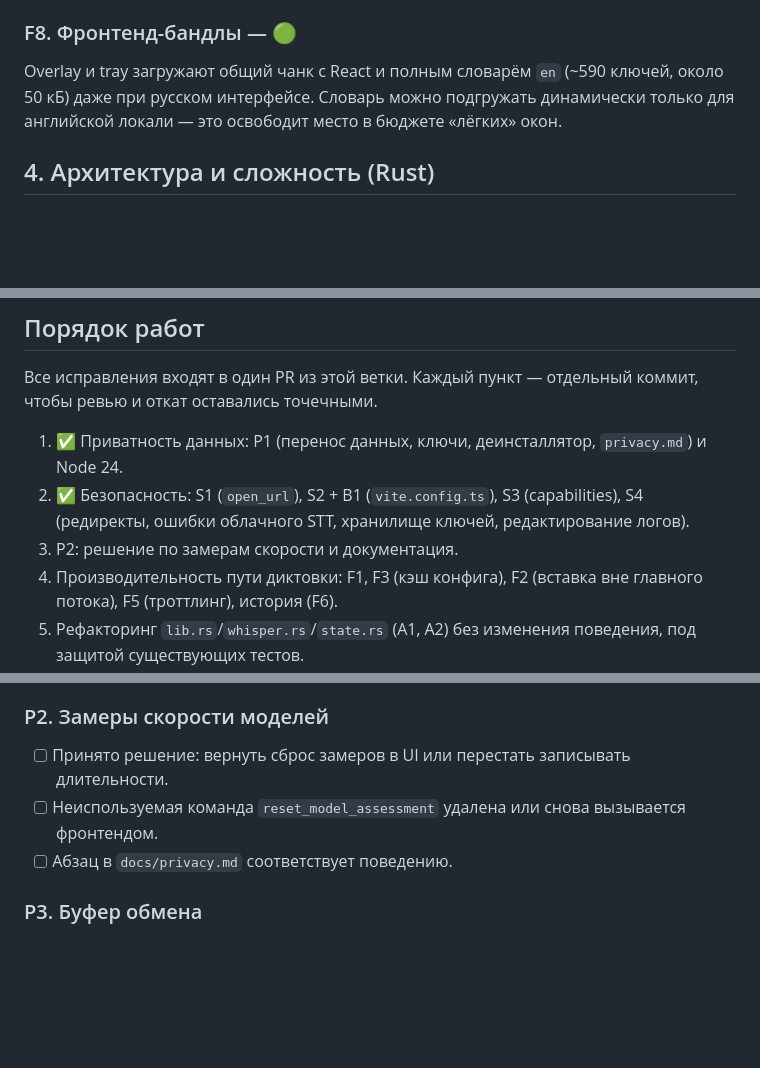
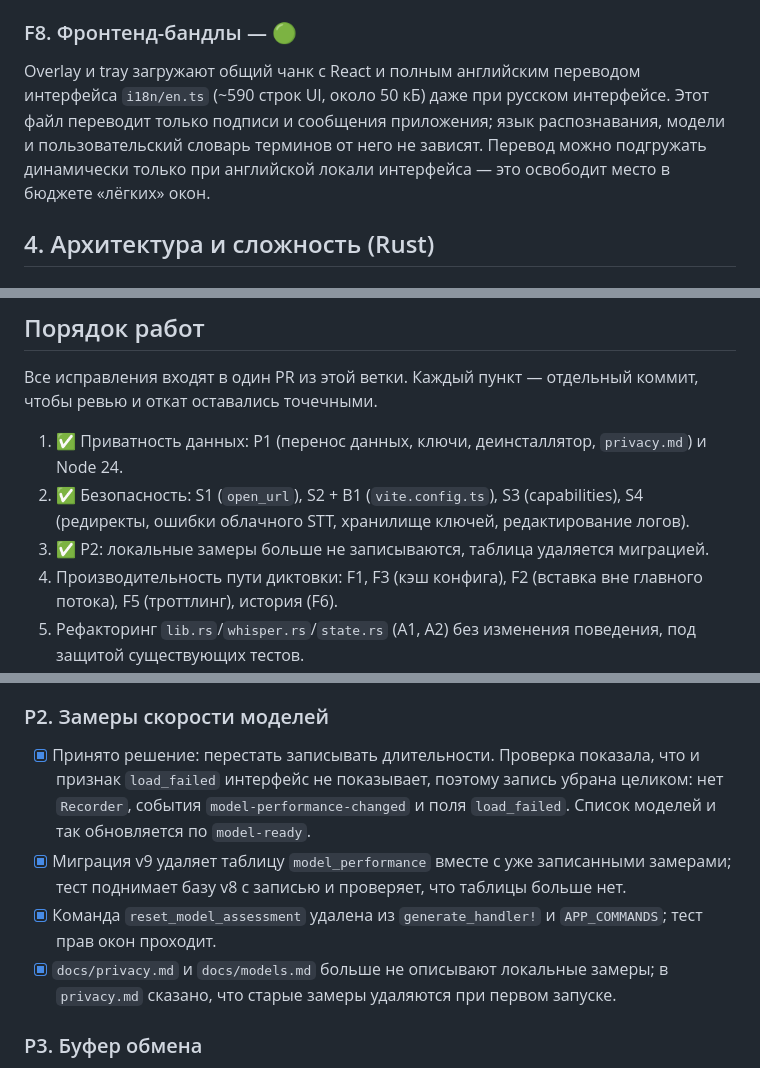
Before and after one commit to stofll/Sotto, a Markdown page: AUDIT-2026-09-23.md, 3 parts joined by grey strips. Drawn GitHub-style; blank space fills up the shorter version.

Commit message:
docs(audit): record P2 and clarify that F8 concerns UI translations only

```diff
--- a/AUDIT-2026-09-23.md
+++ b/AUDIT-2026-09-23.md
@@ -143,7 +143,7 @@
 
 ### F8. Фронтенд-бандлы — 🟢
 
-Overlay и tray загружают общий чанк с React и полным словарём `en` (~590 ключей, около 50 кБ) даже при русском интерфейсе. Словарь можно подгружать динамически только для английской локали — это освободит место в бюджете «лёгких» окон.
+Overlay и tray загружают общий чанк с React и полным английским переводом интерфейса `i18n/en.ts` (~590 строк UI, около 50 кБ) даже при русском интерфейсе. Этот файл переводит только подписи и сообщения приложения; язык распознавания, модели и пользовательский словарь терминов от него не зависят. Перевод можно подгружать динамически только при английской локали интерфейса — это освободит место в бюджете «лёгких» окон.
 
 ## 4. Архитектура и сложность (Rust)
 
@@ -282,7 +282,7 @@ Clippy (`too_many_lines`) и чтение кода:
 
 1. ✅ Приватность данных: P1 (перенос данных, ключи, деинсталлятор, `privacy.md`) и Node 24.
 2. ✅ Безопасность: S1 (`open_url`), S2 + B1 (`vite.config.ts`), S3 (capabilities), S4 (редиректы, ошибки облачного STT, хранилище ключей, редактирование логов).
-3. P2: решение по замерам скорости и документация.
+3. ✅ P2: локальные замеры больше не записываются, таблица удаляется миграцией.
 4. Производительность пути диктовки: F1, F3 (кэш конфига), F2 (вставка вне главного потока), F5 (троттлинг), история (F6).
 5. Рефакторинг `lib.rs`/`whisper.rs`/`state.rs` (A1, A2) без изменения поведения, под защитой существующих тестов.
 6. Зависимости: сначала `rusqlite`, `reqwest`, `once_cell`/`fs2`; затем `whisper-rs`/`cpal` с нативной проверкой; Renovate или Dependabot и аудит по расписанию.
@@ -355,9 +355,10 @@ Clippy (`too_many_lines`) и чтение кода:
 
 ### P2. Замеры скорости моделей
 
-- [ ] Принято решение: вернуть сброс замеров в UI или перестать записывать длительности.
-- [ ] Неиспользуемая команда `reset_model_assessment` удалена или снова вызывается фронтендом.
-- [ ] Абзац в `docs/privacy.md` соответствует поведению.
+- [x] Принято решение: перестать записывать длительности. Проверка показала, что и признак `load_failed` интерфейс не показывает, поэтому запись убрана целиком: нет `Recorder`, события `model-performance-changed` и поля `load_failed`. Список моделей и так обновляется по `model-ready`.
+- [x] Миграция v9 удаляет таблицу `model_performance` вместе с уже записанными замерами; тест поднимает базу v8 с записью и проверяет, что таблицы больше нет.
+- [x] Команда `reset_model_assessment` удалена из `generate_handler!` и `APP_COMMANDS`; тест прав окон проходит.
+- [x] `docs/privacy.md` и `docs/models.md` больше не описывают локальные замеры; в `privacy.md` сказано, что старые замеры удаляются при первом запуске.
 
 ### P3. Буфер обмена
 
```
Also changed, not shown: other parts of AUDIT-2026-09-23.md (+1 -1 lines).
